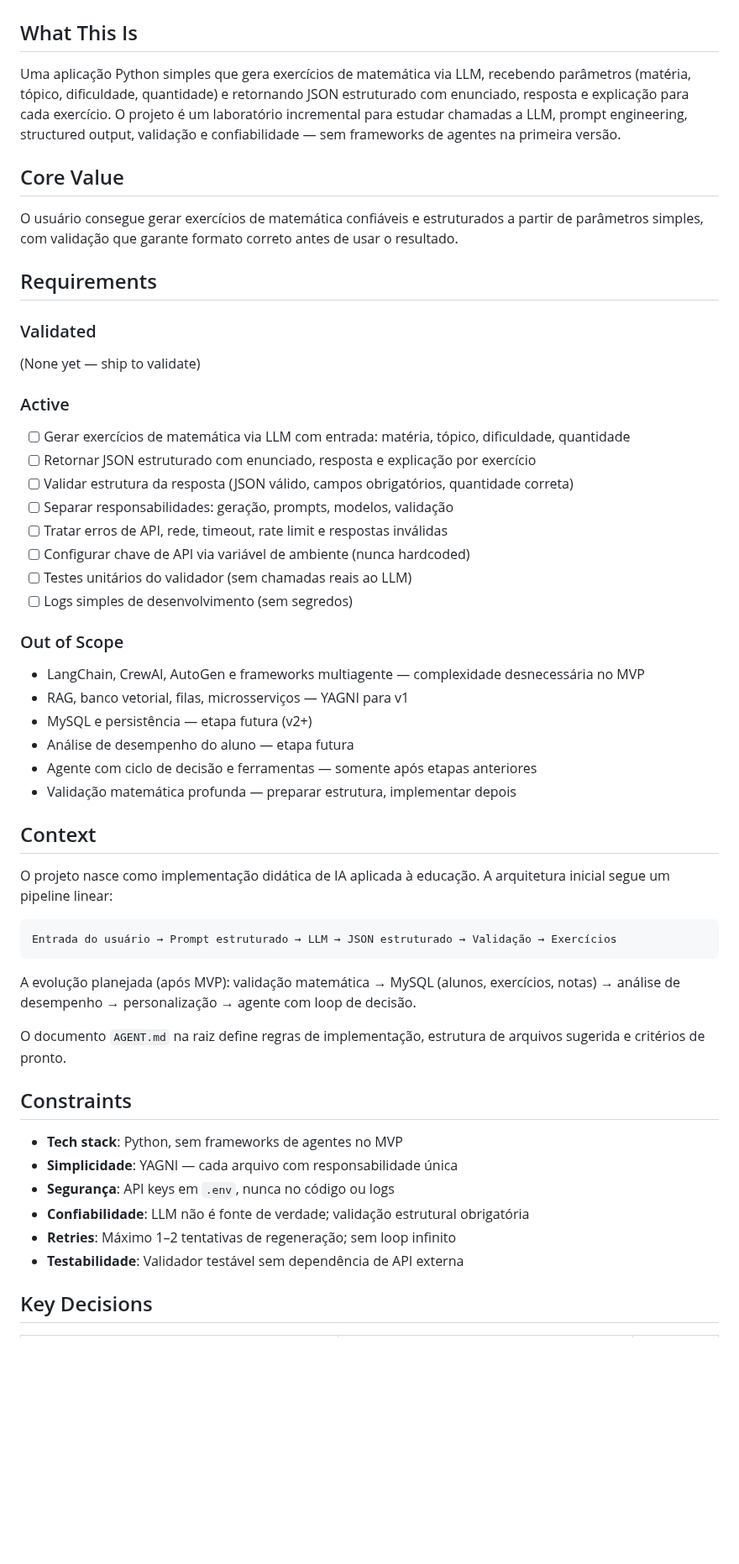
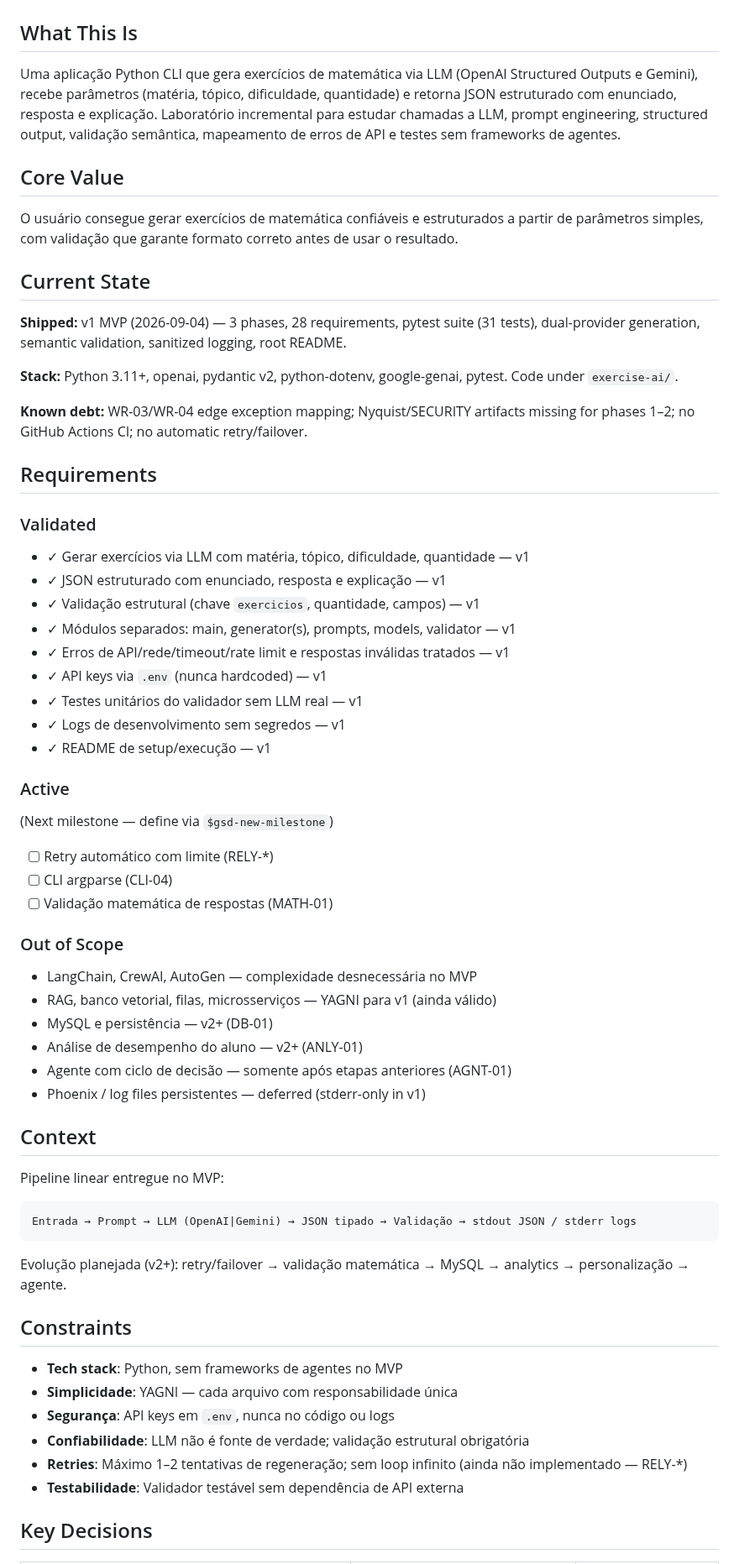
Before and after one commit to VirgilioFuchs/GeradorExercicios, a Markdown page: .planning/PROJECT.md, the part around one of its changes. Shown at 84% size. Drawn GitHub-style; blank space fills up the shorter version.

Commit message:
docs(project): evolve PROJECT.md for v1 ship

````diff
--- a/.planning/PROJECT.md
+++ b/.planning/PROJECT.md
@@ -2,49 +2,60 @@
 
 ## What This Is
 
-Uma aplicação Python simples que gera exercícios de matemática via LLM, recebendo parâmetros (matéria, tópico, dificuldade, quantidade) e retornando JSON estruturado com enunciado, resposta e explicação para cada exercício. O projeto é um laboratório incremental para estudar chamadas a LLM, prompt engineering, structured output, validação e confiabilidade — sem frameworks de agentes na primeira versão.
+Uma aplicação Python CLI que gera exercícios de matemática via LLM (OpenAI Structured Outputs e Gemini), recebe parâmetros (matéria, tópico, dificuldade, quantidade) e retorna JSON estruturado com enunciado, resposta e explicação. Laboratório incremental para estudar chamadas a LLM, prompt engineering, structured output, validação semântica, mapeamento de erros de API e testes sem frameworks de agentes.
 
 ## Core Value
 
 O usuário consegue gerar exercícios de matemática confiáveis e estruturados a partir de parâmetros simples, com validação que garante formato correto antes de usar o resultado.
 
+## Current State
+
+**Shipped:** v1 MVP (2026-09-04) — 3 phases, 28 requirements, pytest suite (31 tests), dual-provider generation, semantic validation, sanitized logging, root README.
+
+**Stack:** Python 3.11+, openai, pydantic v2, python-dotenv, google-genai, pytest. Code under `exercise-ai/`.
+
+**Known debt:** WR-03/WR-04 edge exception mapping; Nyquist/SECURITY artifacts missing for phases 1–2; no GitHub Actions CI; no automatic retry/failover.
+
 ## Requirements
 
 ### Validated
 
-(None yet — ship to validate)
+- ✓ Gerar exercícios via LLM com matéria, tópico, dificuldade, quantidade — v1
+- ✓ JSON estruturado com enunciado, resposta e explicação — v1
+- ✓ Validação estrutural (chave `exercicios`, quantidade, campos) — v1
+- ✓ Módulos separados: main, generator(s), prompts, models, validator — v1
+- ✓ Erros de API/rede/timeout/rate limit e respostas inválidas tratados — v1
+- ✓ API keys via `.env` (nunca hardcoded) — v1
+- ✓ Testes unitários do validador sem LLM real — v1
+- ✓ Logs de desenvolvimento sem segredos — v1
+- ✓ README de setup/execução — v1
 
 ### Active
 
-- [ ] Gerar exercícios de matemática via LLM com entrada: matéria, tópico, dificuldade, quantidade
-- [ ] Retornar JSON estruturado com enunciado, resposta e explicação por exercício
-- [ ] Validar estrutura da resposta (JSON válido, campos obrigatórios, quantidade correta)
-- [ ] Separar responsabilidades: geração, prompts, modelos, validação
-- [ ] Tratar erros de API, rede, timeout, rate limit e respostas inválidas
-- [ ] Configurar chave de API via variável de ambiente (nunca hardcoded)
-- [ ] Testes unitários do validador (sem chamadas reais ao LLM)
-- [ ] Logs simples de desenvolvimento (sem segredos)
+(Next milestone — define via `$gsd-new-milestone`)
+
+- [ ] Retry automático com limite (RELY-*)
+- [ ] CLI argparse (CLI-04)
+- [ ] Validação matemática de respostas (MATH-01)
 
 ### Out of Scope
 
-- LangChain, CrewAI, AutoGen e frameworks multiagente — complexidade desnecessária no MVP
-- RAG, banco vetorial, filas, microsserviços — YAGNI para v1
-- MySQL e persistência — etapa futura (v2+)
-- Análise de desempenho do aluno — etapa futura
-- Agente com ciclo de decisão e ferramentas — somente após etapas anteriores
-- Validação matemática profunda — preparar estrutura, implementar depois
+- LangChain, CrewAI, AutoGen — complexidade desnecessária no MVP
+- RAG, banco vetorial, filas, microsserviços — YAGNI para v1 (ainda válido)
+- MySQL e persistência — v2+ (DB-01)
+- Análise de desempenho do aluno — v2+ (ANLY-01)
+- Agente com ciclo de decisão — somente após etapas anteriores (AGNT-01)
+- Phoenix / log files persistentes — deferred (stderr-only in v1)
 
 ## Context
 
-O projeto nasce como implementação didática de IA aplicada à educação. A arquitetura inicial segue um pipeline linear:
+Pipeline linear entregue no MVP:
 
 ```
-Entrada do usuário → Prompt estruturado → LLM → JSON estruturado → Validação → Exercícios
+Entrada → Prompt → LLM (OpenAI|Gemini) → JSON tipado → Validação → stdout JSON / stderr logs
 ```
 
-A evolução planejada (após MVP): validação matemática → MySQL (alunos, exercícios, notas) → análise de desempenho → personalização → agente com loop de decisão.
-
-O documento `AGENT.md` na raiz define regras de implementação, estrutura de arquivos sugerida e critérios de pronto.
+Evolução planejada (v2+): retry/failover → validação matemática → MySQL → analytics → personalização → agente.
 
 ## Constraints
 
@@ -52,7 +63,7 @@ O documento `AGENT.md` na raiz define regras de implementação, estrutura de ar
 - **Simplicidade**: YAGNI — cada arquivo com responsabilidade única
 - **Segurança**: API keys em `.env`, nunca no código ou logs
 - **Confiabilidade**: LLM não é fonte de verdade; validação estrutural obrigatória
-- **Retries**: Máximo 1–2 tentativas de regeneração; sem loop infinito
+- **Retries**: Máximo 1–2 tentativas de regeneração; sem loop infinito (ainda não implementado — RELY-*)
 - **Testabilidade**: Validador testável sem dependência de API externa
 
 ## Key Decisions
````
Also changed, not shown: other parts of .planning/PROJECT.md (+14 -6 lines).
